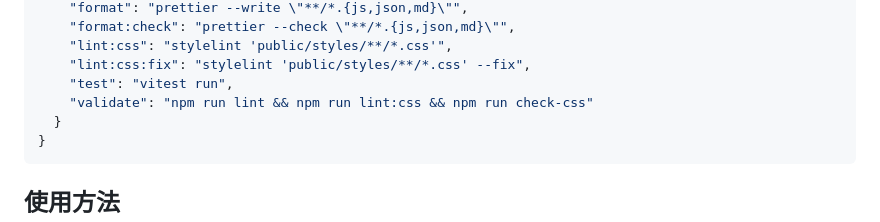
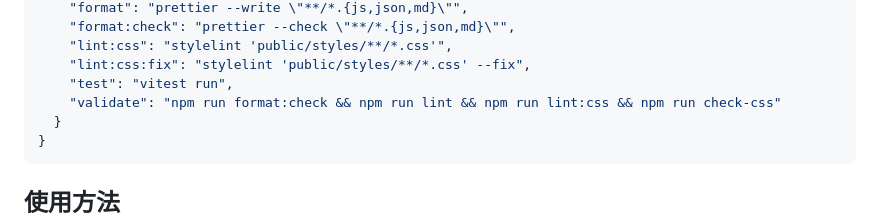
Before and after one commit to BoxPistols/json-scheme-checker, a Markdown page: .ai-docs/shared/13_AI_AUTO_FIX_SETUP.md, the part around the change. GitHub-like rendering.

Commit message:
Update .ai-docs/shared/13_AI_AUTO_FIX_SETUP.md
Co-authored-by: gemini-code-assist[bot] <176961590+gemini-code-assist[bot]@users.noreply.github.com>

````diff
--- a/.ai-docs/shared/13_AI_AUTO_FIX_SETUP.md
+++ b/.ai-docs/shared/13_AI_AUTO_FIX_SETUP.md
@@ -68,7 +68,7 @@ https://console.anthropic.com/settings/keys
     "lint:css": "stylelint 'public/styles/**/*.css'",
     "lint:css:fix": "stylelint 'public/styles/**/*.css' --fix",
     "test": "vitest run",
-    "validate": "npm run lint && npm run lint:css && npm run check-css"
+    "validate": "npm run format:check && npm run lint && npm run lint:css && npm run check-css"
   }
 }
 ```
````
